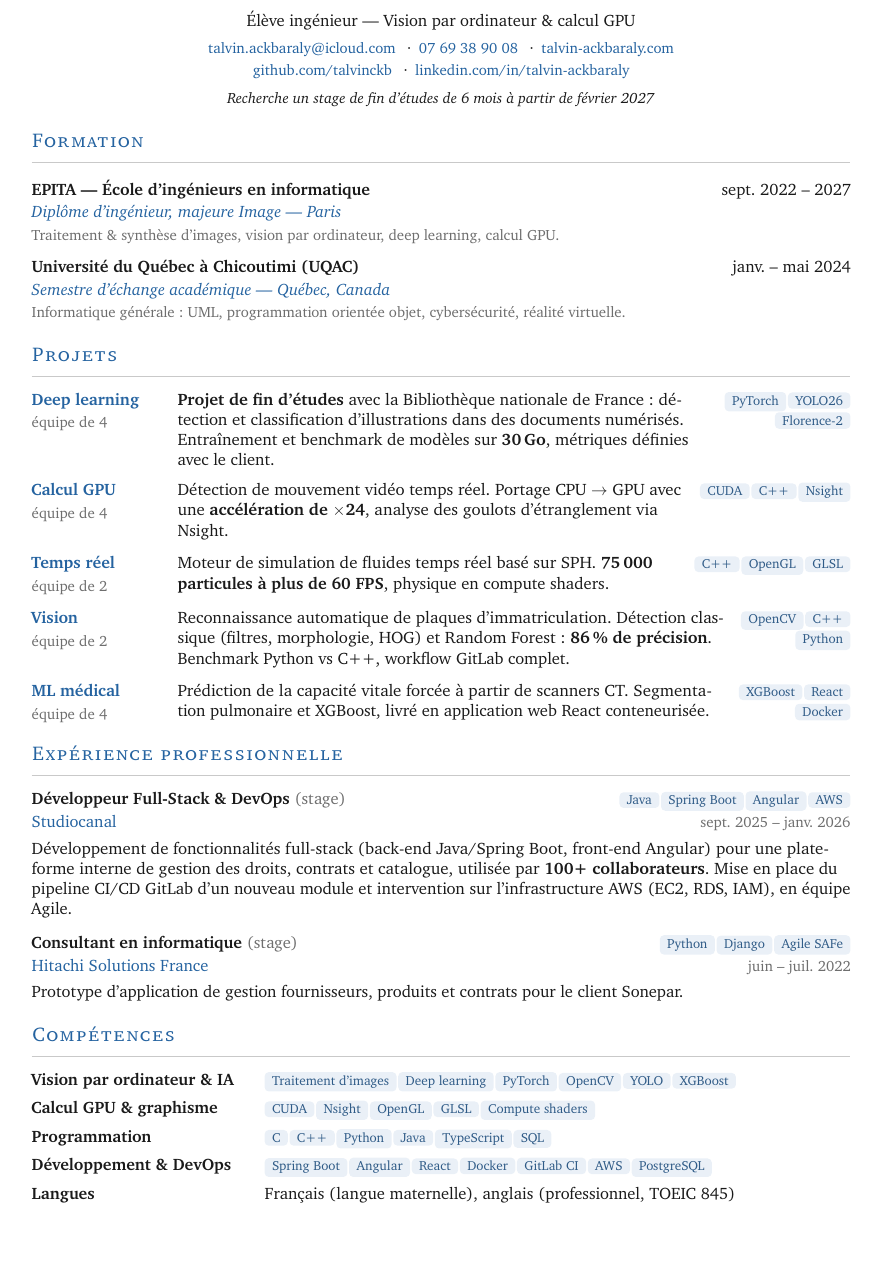
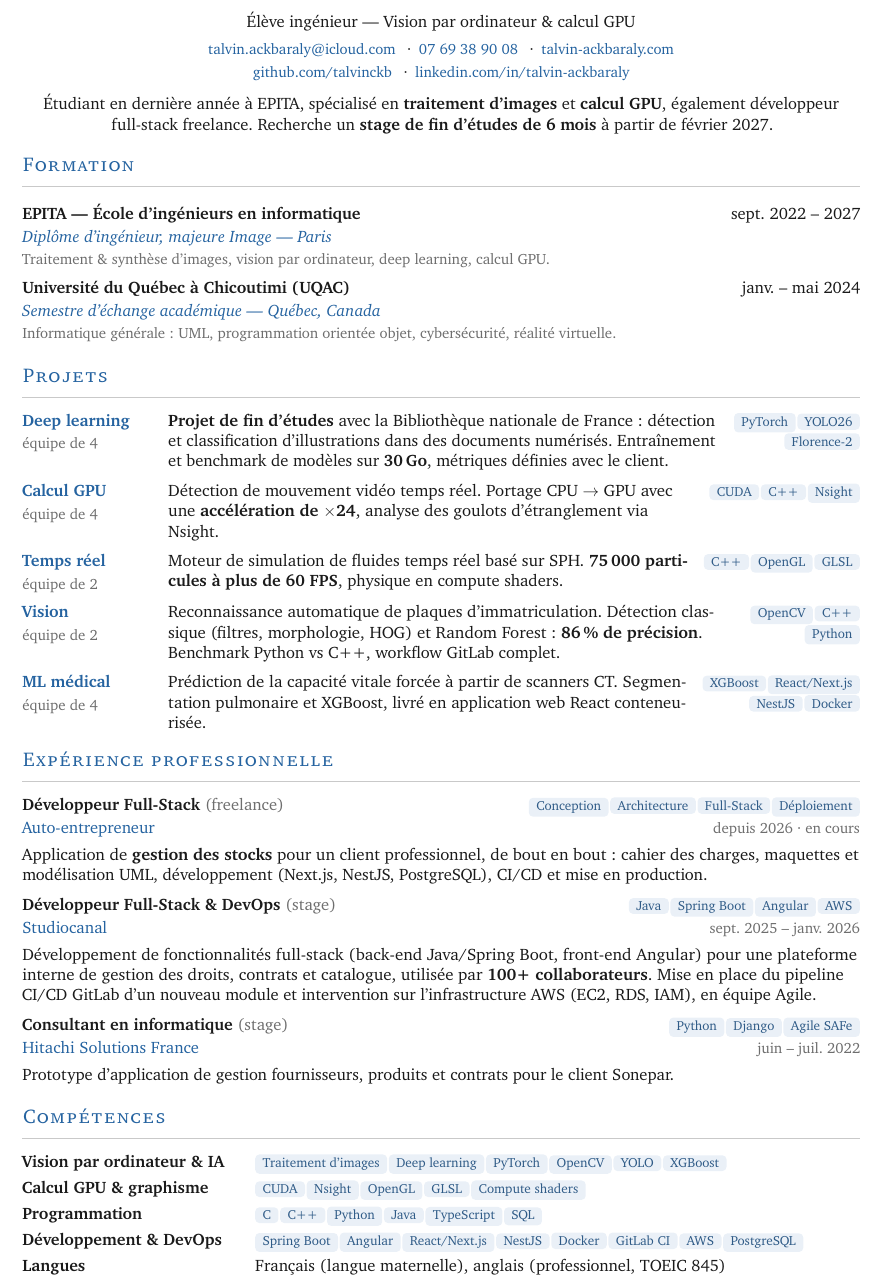
Before and after one commit to talvinckb/cv, a LaTeX CV (cv-talvin-ackbaraly-fr.tex): part of the page, cut so that both start at the same text, the shorter picture padded with empty space. Compiled offline with pdfLaTeX.

Commit message:
feat: add freelance experience, profile summary, and update CV layout and skills

```diff
--- a/cv-talvin-ackbaraly-fr.tex
+++ b/cv-talvin-ackbaraly-fr.tex
@@ -8,7 +8,7 @@
 \usepackage[T1]{fontenc}
 \usepackage[utf8]{inputenc}
 \usepackage[french]{babel}
-\usepackage[top=1.2cm, bottom=1cm, left=1.8cm, right=1.8cm]{geometry}
+\usepackage[top=1cm, bottom=1cm, left=1.6cm, right=1.6cm]{geometry}
 \usepackage{XCharter}
 \usepackage[letterspace=80]{microtype}
 \usepackage{titlesec}
@@ -99,7 +99,7 @@
   \usebox\projtagbox
   \par
 }
-\newcommand{\projgap}{\vspace{9pt}}
+\newcommand{\projgap}{\vspace{7pt}}
 
 %% ── 3. Expérience : rôle d'abord, prose pleine largeur ───────────────────────
 \newcommand{\job}[5]{%
@@ -112,7 +112,7 @@
 \newlength{\skilllab}\setlength{\skilllab}{4.95cm}
 \newcommand{\skillrow}[2]{%
   \noindent\parbox[t]{\skilllab}{\textbf{#1}}%
-  \parbox[t]{\dimexpr\textwidth-\skilllab\relax}{\RaggedRight #2}\par\vspace{5pt}
+  \parbox[t]{\dimexpr\textwidth-\skilllab\relax}{\RaggedRight #2}\par\vspace{3.5pt}
 }
 
 \begin{document}
@@ -125,8 +125,10 @@
   \href{tel:+33769389008}{07 69 38 90 08} \enspace·\enspace
   \href{https://talvin-ackbaraly.com}{talvin-ackbaraly.com}\\[2pt]
   \href{https://github.com/talvinckb}{github.com/talvinckb} \enspace·\enspace
-  \href{https://www.linkedin.com/in/talvin-ackbaraly}{linkedin.com/in/talvin-ackbaraly}\\[5pt]
-  \textit{Recherche un stage de fin d'études de 6 mois à partir de février 2027}}
+  \href{https://www.linkedin.com/in/talvin-ackbaraly}{linkedin.com/in/talvin-ackbaraly}}\\[7pt]
+  \parbox{17cm}{\centering Étudiant en dernière année à EPITA, spécialisé en \textbf{traitement
+  d'images} et \textbf{calcul GPU}, également développeur full-stack freelance.
+  Recherche un \textbf{stage de fin d'études de 6 mois} à partir de février 2027.}
 \end{center}
 
 \section{Formation}
@@ -134,7 +136,7 @@
 \edu{EPITA — École d'ingénieurs en informatique}{sept. 2022 -- 2027}
     {Diplôme d'ingénieur, majeure Image — Paris}
     {Traitement \& synthèse d'images, vision par ordinateur, deep learning, calcul GPU.}
-\vspace{7pt}
+\vspace{5pt}
 \edu{Université du Québec à Chicoutimi (UQAC)}{janv. -- mai 2024}
     {Semestre d'échange académique — Québec, Canada}
     {Informatique générale : UML, programmation orientée objet, cybersécurité, réalité virtuelle.}
@@ -161,16 +163,21 @@
 \projgap
 \proj{ML médical}{équipe de 4}{Prédiction de la capacité vitale forcée à partir de scanners CT. Segmentation
   pulmonaire et XGBoost, livré en application web React conteneurisée.}
-  {\chip{XGBoost}\chip{React}\chip{Docker}}
+  {\chip{XGBoost}\chip{React/Next.js}\chip{NestJS}\chip{Docker}}
 
 \section{Expérience professionnelle}
 
+\job{Développeur Full-Stack \textnormal{\color{soft}(freelance)}}{\chip{Conception}\chip{Architecture}\chip{Full-Stack}\chip{Déploiement}}
+    {Auto-entrepreneur}{depuis 2026 · en cours}
+    {Application de \textbf{gestion des stocks} pour un client professionnel, de bout en bout : cahier des
+     charges, maquettes et modélisation UML, développement (Next.js, NestJS, PostgreSQL), CI/CD et mise en production.}
+\vspace{6pt}
 \job{Développeur Full-Stack \& DevOps \textnormal{\color{soft}(stage)}}{\chip{Java}\chip{Spring Boot}\chip{Angular}\chip{AWS}}
     {Studiocanal}{sept. 2025 -- janv. 2026}
     {Développement de fonctionnalités full-stack (back-end Java/Spring Boot, front-end Angular) pour une
      plateforme interne de gestion des droits, contrats et catalogue, utilisée par \textbf{100+ collaborateurs}. Mise en place du pipeline CI/CD
      GitLab d'un nouveau module et intervention sur l'infrastructure AWS (EC2, RDS, IAM), en équipe Agile.}
-\vspace{8pt}
+\vspace{6pt}
 \job{Consultant en informatique \textnormal{\color{soft}(stage)}}{\chip{Python}\chip{Django}\chip{Agile SAFe}}
     {Hitachi Solutions France}{juin -- juil. 2022}
     {Prototype d'application de gestion fournisseurs, produits et contrats pour le client Sonepar.}
@@ -180,7 +187,7 @@
 \skillrow{Vision par ordinateur \& IA}{\chip{Traitement d'images}\chip{Deep learning}\chip{PyTorch}\chip{OpenCV}\chip{YOLO}\chip{XGBoost}}
 \skillrow{Calcul GPU \& graphisme}{\chip{CUDA}\chip{Nsight}\chip{OpenGL}\chip{GLSL}\chip{Compute shaders}}
 \skillrow{Programmation}{\chip{C}\chip{C++}\chip{Python}\chip{Java}\chip{TypeScript}\chip{SQL}}
-\skillrow{Développement \& DevOps}{\chip{Spring Boot}\chip{Angular}\chip{React}\chip{Docker}\chip{GitLab CI}\chip{AWS}\chip{PostgreSQL}}
+\skillrow{Développement \& DevOps}{\chip{Spring Boot}\chip{Angular}\chip{React/Next.js}\chip{NestJS}\chip{Docker}\chip{GitLab CI}\chip{AWS}\chip{PostgreSQL}}
 \skillrow{Langues}{Français (langue maternelle), anglais (professionnel, TOEIC 845)}
 
 \end{document}
```
Also changed, not shown: cv-talvin-ackbaraly-en.tex (+16 -9 lines).
